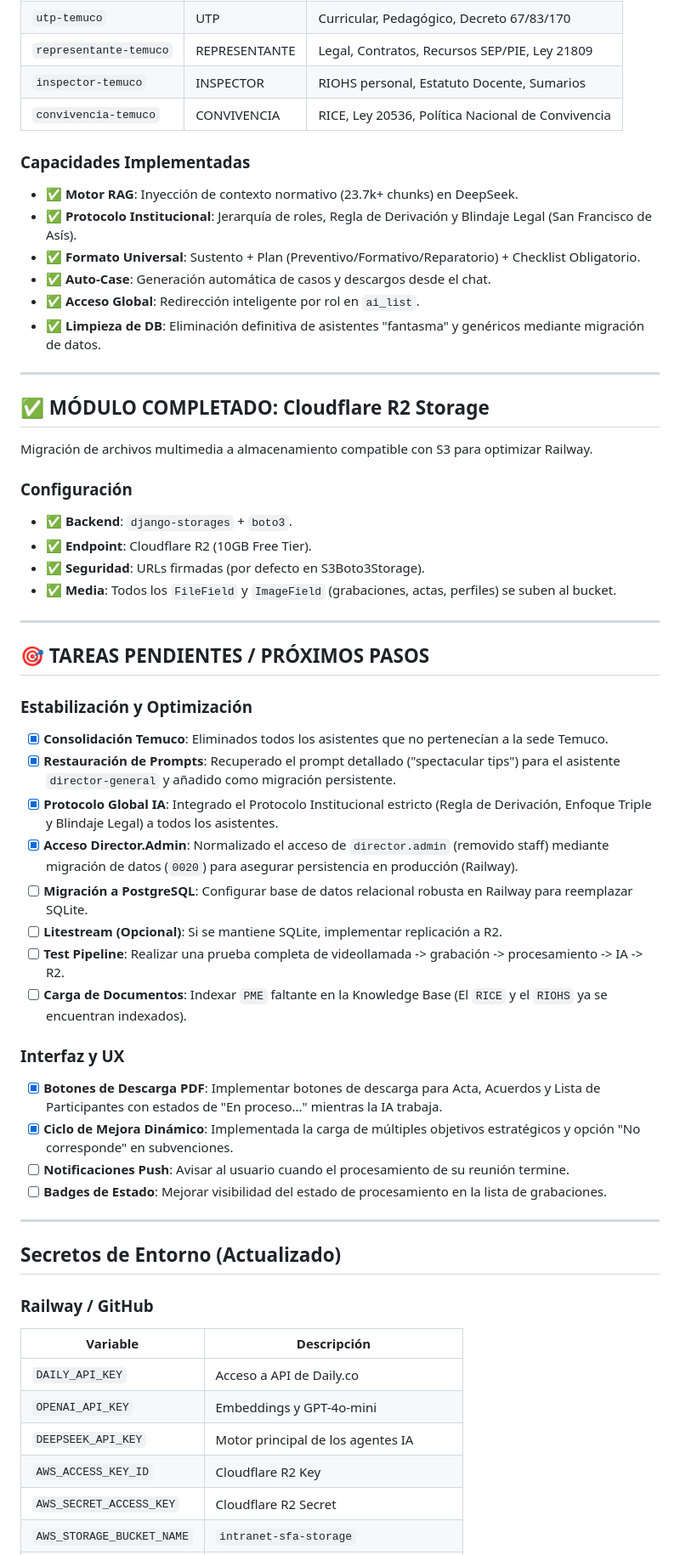
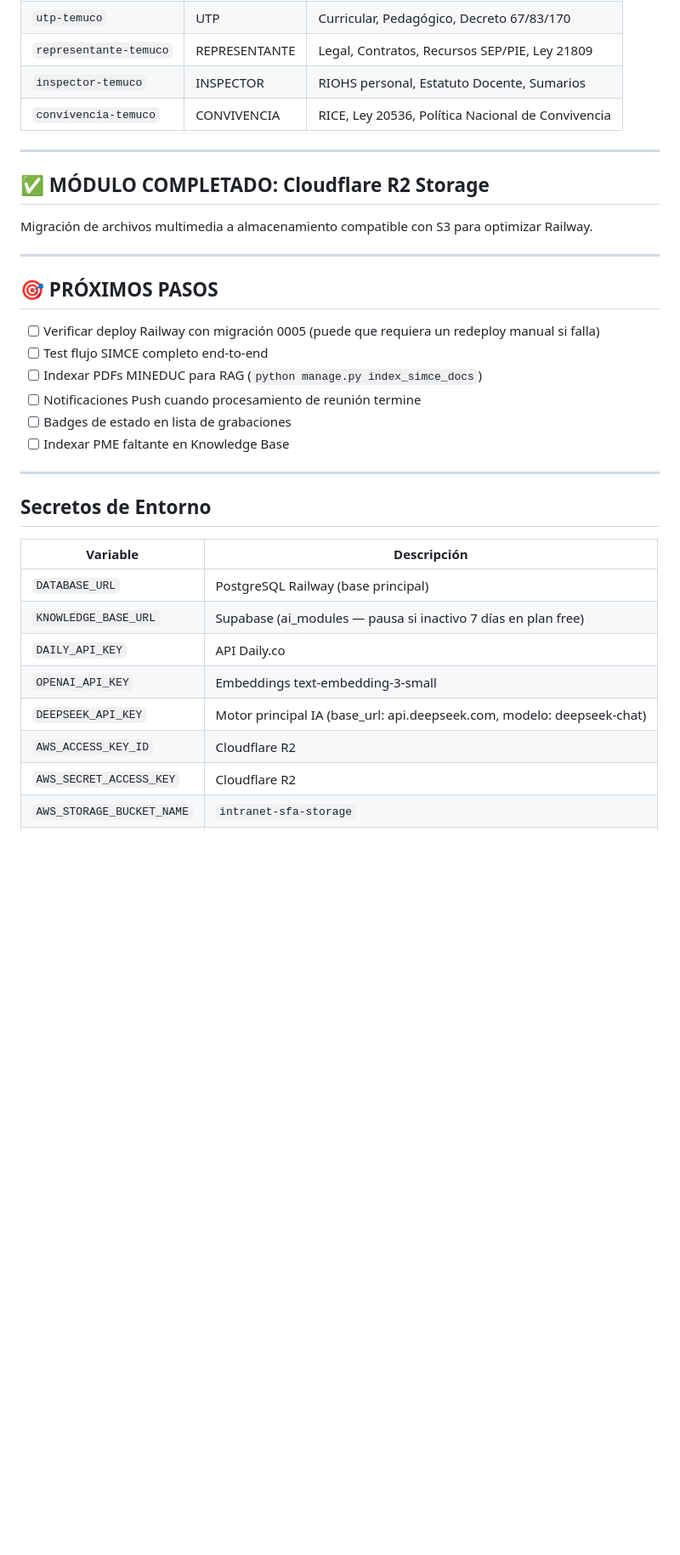
Before and after one commit to jeria88/intranet-sf, a Markdown page: PROGRESS.md, the part around one of its changes. Shown at 85% size. Drawn GitHub-style; blank space fills up the shorter version.

Commit message:
docs: actualizar PROGRESS.md con estado SIMCE al 2026-05-11

```diff
--- a/PROGRESS.md
+++ b/PROGRESS.md
@@ -51,56 +111,34 @@ Consolidación total de 5 asistentes exclusivos para **Temuco** con motor RAG y
 | `inspector-temuco` | INSPECTOR | RIOHS personal, Estatuto Docente, Sumarios |
 | `convivencia-temuco` | CONVIVENCIA | RICE, Ley 20536, Política Nacional de Convivencia |
 
-### Capacidades Implementadas
-- ✅ **Motor RAG**: Inyección de contexto normativo (23.7k+ chunks) en DeepSeek.
-- ✅ **Protocolo Institucional**: Jerarquía de roles, Regla de Derivación y Blindaje Legal (San Francisco de Asís).
-- ✅ **Formato Universal**: Sustento + Plan (Preventivo/Formativo/Reparatorio) + Checklist Obligatorio.
-- ✅ **Auto-Case**: Generación automática de casos y descargos desde el chat.
-- ✅ **Acceso Global**: Redirección inteligente por rol en `ai_list`.
-- ✅ **Limpieza de DB**: Eliminación definitiva de asistentes "fantasma" y genéricos mediante migración de datos.
-
 ---
 
 ## ✅ MÓDULO COMPLETADO: Cloudflare R2 Storage
 
 Migración de archivos multimedia a almacenamiento compatible con S3 para optimizar Railway.
 
-### Configuración
-- ✅ **Backend**: `django-storages` + `boto3`.
-- ✅ **Endpoint**: Cloudflare R2 (10GB Free Tier).
-- ✅ **Seguridad**: URLs firmadas (por defecto en S3Boto3Storage).
-- ✅ **Media**: Todos los `FileField` y `ImageField` (grabaciones, actas, perfiles) se suben al bucket.
+---
+
+## 🎯 PRÓXIMOS PASOS
+
+- [ ] Verificar deploy Railway con migración 0005 (puede que requiera un redeploy manual si falla)
+- [ ] Test flujo SIMCE completo end-to-end
+- [ ] Indexar PDFs MINEDUC para RAG (`python manage.py index_simce_docs`)
+- [ ] Notificaciones Push cuando procesamiento de reunión termine
+- [ ] Badges de estado en lista de grabaciones
+- [ ] Indexar PME faltante en Knowledge Base
 
 ---
 
-## 🎯 TAREAS PENDIENTES / PRÓXIMOS PASOS
+## Secretos de Entorno
 
-### Estabilización y Optimización
-- [x] **Consolidación Temuco**: Eliminados todos los asistentes que no pertenecían a la sede Temuco.
-- [x] **Restauración de Prompts**: Recuperado el prompt detallado ("spectacular tips") para el asistente `director-general` y añadido como migración persistente.
-- [x] **Protocolo Global IA**: Integrado el Protocolo Institucional estricto (Regla de Derivación, Enfoque Triple y Blindaje Legal) a todos los asistentes.
-- [x] **Acceso Director.Admin**: Normalizado el acceso de `director.admin` (removido staff) mediante migración de datos (`0020`) para asegurar persistencia en producción (Railway).
-- [ ] **Migración a PostgreSQL**: Configurar base de datos relacional robusta en Railway para reemplazar SQLite.
-- [ ] **Litestream (Opcional)**: Si se mantiene SQLite, implementar replicación a R2.
-- [ ] **Test Pipeline**: Realizar una prueba completa de videollamada -> grabación -> procesamiento -> IA -> R2.
-- [ ] **Carga de Documentos**: Indexar `PME` faltante en la Knowledge Base (El `RICE` y el `RIOHS` ya se encuentran indexados).
-
-### Interfaz y UX
-- [x] **Botones de Descarga PDF**: Implementar botones de descarga para Acta, Acuerdos y Lista de Participantes con estados de "En proceso..." mientras la IA trabaja.
-- [x] **Ciclo de Mejora Dinámico**: Implementada la carga de múltiples objetivos estratégicos y opción "No corresponde" en subvenciones.
-- [ ] **Notificaciones Push**: Avisar al usuario cuando el procesamiento de su reunión termine.
-- [ ] **Badges de Estado**: Mejorar visibilidad del estado de procesamiento en la lista de grabaciones.
-
----
-
-## Secretos de Entorno (Actualizado)
-
-### Railway / GitHub
 | Variable | Descripción |
 |----------|-------------|
-| `DAILY_API_KEY` | Acceso a API de Daily.co |
-| `OPENAI_API_KEY` | Embeddings y GPT-4o-mini |
-| `DEEPSEEK_API_KEY` | Motor principal de los agentes IA |
-| `AWS_ACCESS_KEY_ID` | Cloudflare R2 Key |
-| `AWS_SECRET_ACCESS_KEY` | Cloudflare R2 Secret |
+| `DATABASE_URL` | PostgreSQL Railway (base principal) |
+| `KNOWLEDGE_BASE_URL` | Supabase (ai_modules — pausa si inactivo 7 días en plan free) |
+| `DAILY_API_KEY` | API Daily.co |
+| `OPENAI_API_KEY` | Embeddings text-embedding-3-small |
+| `DEEPSEEK_API_KEY` | Motor principal IA (base_url: api.deepseek.com, modelo: deepseek-chat) |
+| `AWS_ACCESS_KEY_ID` | Cloudflare R2 |
+| `AWS_SECRET_ACCESS_KEY` | Cloudflare R2 |
 | `AWS_STORAGE_BUCKET_NAME` | `intranet-sfa-storage` |
```
Also changed, not shown: other parts of PROGRESS.md (+70 -9 lines).
